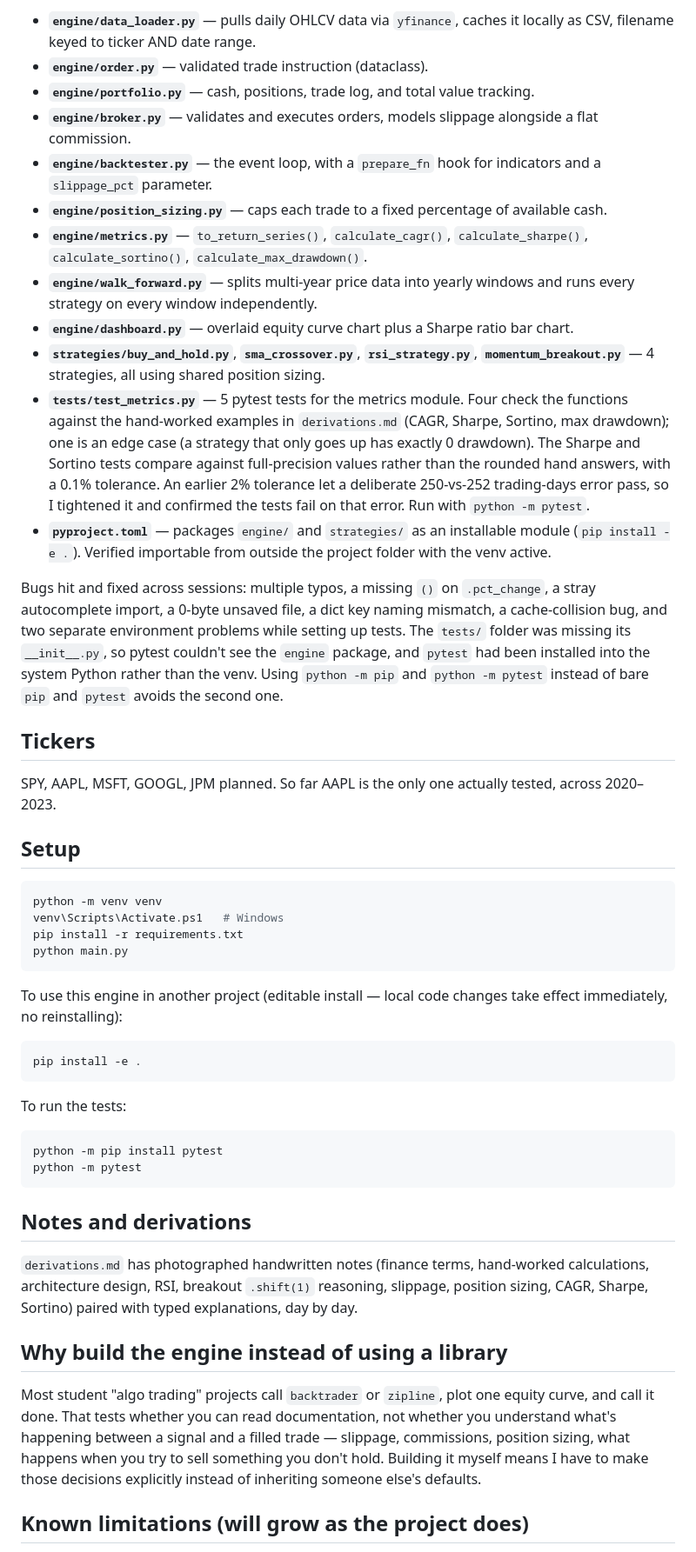
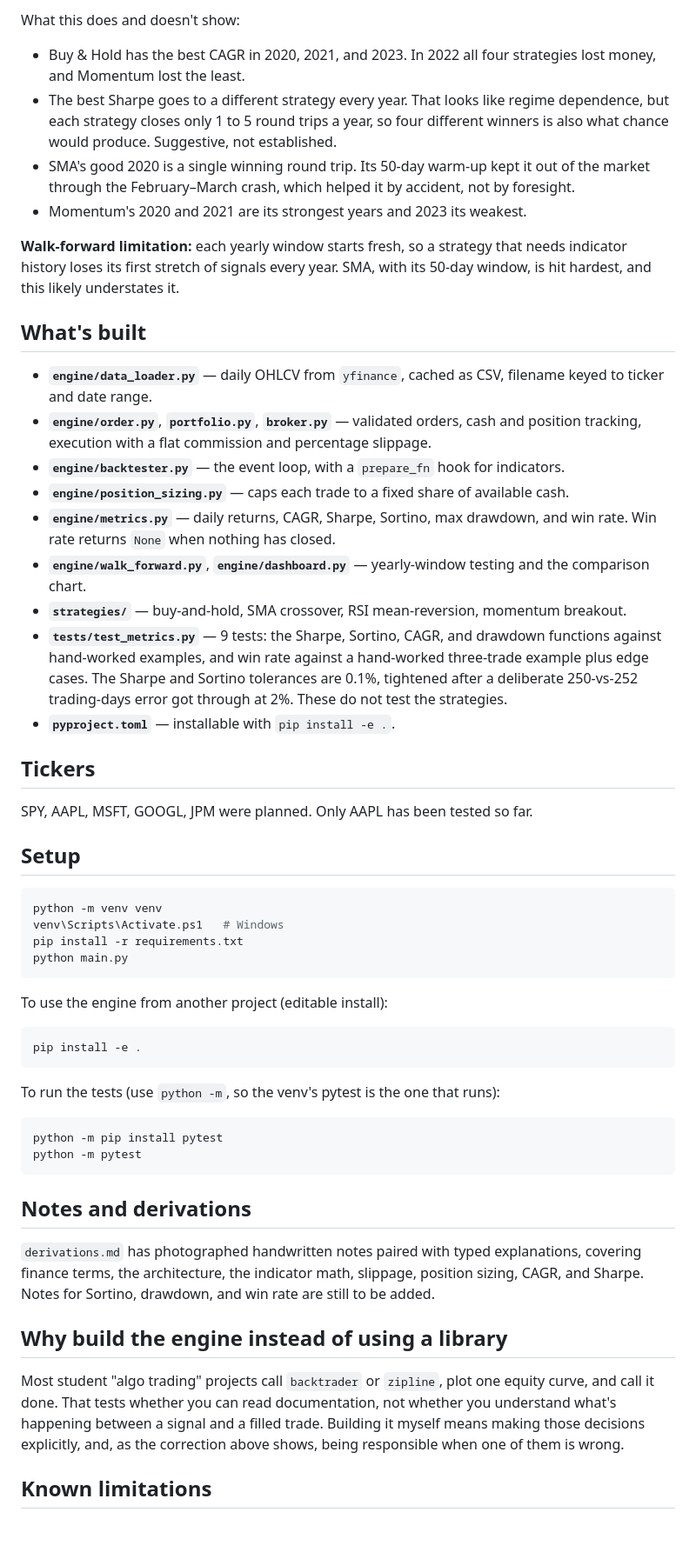
Before and after one commit to omar-dev6002/Custom-Backtesting-Engine-Strategy-Lab, a Markdown page: README.md, the part around one of its changes. Shown at 87% size. GitHub-like rendering; blank space fills up the shorter version.

````diff
--- a/README.md
+++ b/README.md
@@ -42,22 +51,28 @@ $10,000 starting cash, $1 commission/trade, 0.1% slippage/trade, 25% position si
 
-- **`engine/data_loader.py`** — pulls daily OHLCV data via `yfinance`, caches it locally as CSV, filename keyed to ticker AND date range.
-- **`engine/order.py`** — validated trade instruction (dataclass).
-- **`engine/portfolio.py`** — cash, positions, trade log, and total value tracking.
-- **`engine/broker.py`** — validates and executes orders, models slippage alongside a flat commission.
-- **`engine/backtester.py`** — the event loop, with a `prepare_fn` hook for indicators and a `slippage_pct` parameter.
-- **`engine/position_sizing.py`** — caps each trade to a fixed percentage of available cash.
-- **`engine/metrics.py`** — `to_return_series()`, `calculate_cagr()`, `calculate_sharpe()`, `calculate_sortino()`, `calculate_max_drawdown()`.
-- **`engine/walk_forward.py`** — splits multi-year price data into yearly windows and runs every strategy on every window independently.
-- **`engine/dashboard.py`** — overlaid equity curve chart plus a Sharpe ratio bar chart.
-- **`strategies/buy_and_hold.py`**, **`sma_crossover.py`**, **`rsi_strategy.py`**, **`momentum_breakout.py`** — 4 strategies, all using shared position sizing.
-- **`tests/test_metrics.py`** — 5 pytest tests for the metrics module. Four check the functions against the hand-worked examples in `derivations.md` (CAGR, Sharpe, Sortino, max drawdown); one is an edge case (a strategy that only goes up has exactly 0 drawdown). The Sharpe and Sortino tests compare against full-precision values rather than the rounded hand answers, with a 0.1% tolerance. An earlier 2% tolerance let a deliberate 250-vs-252 trading-days error pass, so I tightened it and confirmed the tests fail on that error. Run with `python -m pytest`.
-- **`pyproject.toml`** — packages `engine/` and `strategies/` as an installable module (`pip install -e .`). Verified importable from outside the project folder with the venv active.
+What this does and doesn't show:
 
-Bugs hit and fixed across sessions: multiple typos, a missing `()` on `.pct_change`, a stray autocomplete import, a 0-byte unsaved file, a dict key naming mismatch, a cache-collision bug, and two separate environment problems while setting up tests. The `tests/` folder was missing its `__init__.py`, so pytest couldn't see the `engine` package, and `pytest` had been installed into the system Python rather than the venv. Using `python -m pip` and `python -m pytest` instead of bare `pip` and `pytest` avoids the second one.
+- Buy & Hold has the best CAGR in 2020, 2021, and 2023. In 2022 all four strategies lost money, and Momentum lost the least.
+- The best Sharpe goes to a different strategy every year. That looks like regime dependence, but each strategy closes only 1 to 5 round trips a year, so four different winners is also what chance would produce. Suggestive, not established.
+- SMA's good 2020 is a single winning round trip. Its 50-day warm-up kept it out of the market through the February–March crash, which helped it by accident, not by foresight.
+- Momentum's 2020 and 2021 are its strongest years and 2023 its weakest.
+
+**Walk-forward limitation:** each yearly window starts fresh, so a strategy that needs indicator history loses its first stretch of signals every year. SMA, with its 50-day window, is hit hardest, and this likely understates it.
+
+## What's built
+
+- **`engine/data_loader.py`** — daily OHLCV from `yfinance`, cached as CSV, filename keyed to ticker and date range.
+- **`engine/order.py`**, **`portfolio.py`**, **`broker.py`** — validated orders, cash and position tracking, execution with a flat commission and percentage slippage.
+- **`engine/backtester.py`** — the event loop, with a `prepare_fn` hook for indicators.
+- **`engine/position_sizing.py`** — caps each trade to a fixed share of available cash.
+- **`engine/metrics.py`** — daily returns, CAGR, Sharpe, Sortino, max drawdown, and win rate. Win rate returns `None` when nothing has closed.
+- **`engine/walk_forward.py`**, **`engine/dashboard.py`** — yearly-window testing and the comparison chart.
+- **`strategies/`** — buy-and-hold, SMA crossover, RSI mean-reversion, momentum breakout.
+- **`tests/test_metrics.py`** — 9 tests: the Sharpe, Sortino, CAGR, and drawdown functions against hand-worked examples, and win rate against a hand-worked three-trade example plus edge cases. The Sharpe and Sortino tolerances are 0.1%, tightened after a deliberate 250-vs-252 trading-days error got through at 2%. These do not test the strategies.
+- **`pyproject.toml`** — installable with `pip install -e .`.
 
 ## Tickers
 
-SPY, AAPL, MSFT, GOOGL, JPM planned. So far AAPL is the only one actually tested, across 2020–2023.
+SPY, AAPL, MSFT, GOOGL, JPM were planned. Only AAPL has been tested so far.
 
 ## Setup
 
@@ -68,12 +83,12 @@ pip install -r requirements.txt
 python main.py
 ```
 
-To use this engine in another project (editable install — local code changes take effect immediately, no reinstalling):
+To use the engine from another project (editable install):
 ```bash
 pip install -e .
 ```
 
-To run the tests:
+To run the tests (use `python -m`, so the venv's pytest is the one that runs):
 ```bash
 python -m pip install pytest
 python -m pytest
@@ -81,11 +96,11 @@ python -m pytest
 
 ## Notes and derivations
 
-`derivations.md` has photographed handwritten notes (finance terms, hand-worked calculations, architecture design, RSI, breakout `.shift(1)` reasoning, slippage, position sizing, CAGR, Sharpe, Sortino) paired with typed explanations, day by day.
+`derivations.md` has photographed handwritten notes paired with typed explanations, covering finance terms, the architecture, the indicator math, slippage, position sizing, CAGR, and Sharpe. Notes for Sortino, drawdown, and win rate are still to be added.
 
 ## Why build the engine instead of using a library
 
-Most student "algo trading" projects call `backtrader` or `zipline`, plot one equity curve, and call it done. That tests whether you can read documentation, not whether you understand what's happening between a signal and a filled trade — slippage, commissions, position sizing, what happens when you try to sell something you don't hold. Building it myself means I have to make those decisions explicitly instead of inheriting someone else's defaults.
+Most student "algo trading" projects call `backtrader` or `zipline`, plot one equity curve, and call it done. That tests whether you can read documentation, not whether you understand what's happening between a signal and a filled trade. Building it myself means making those decisions explicitly, and, as the correction above shows, being responsible when one of them is wrong.
 
-## Known limitations (will grow as the project does)
+## Known limitations
 
````
Also changed, not shown: other parts of README.md (+41 -39 lines), dashboard.png, 1 other file.
